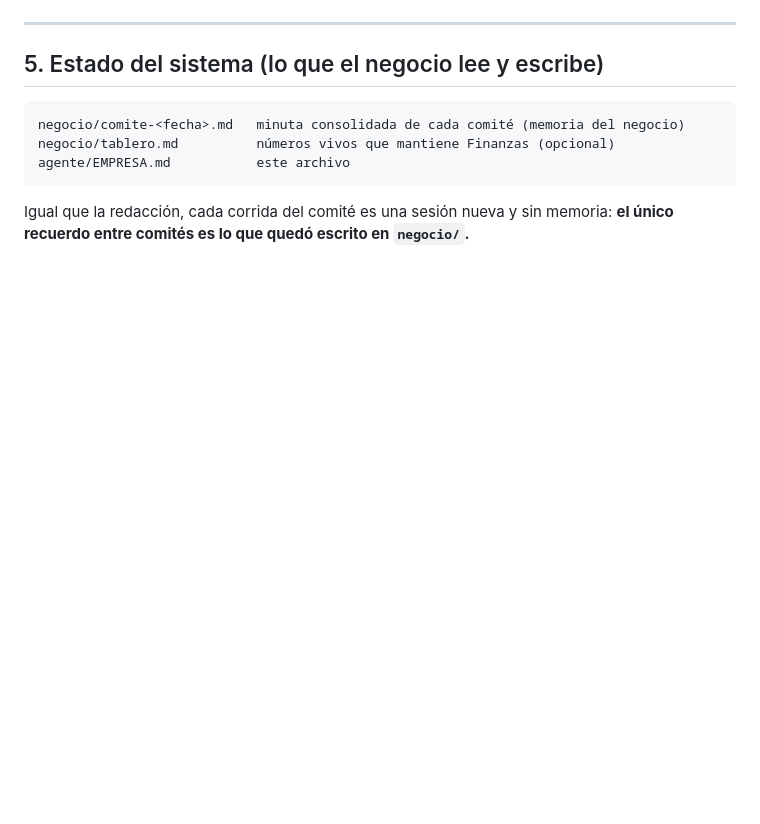
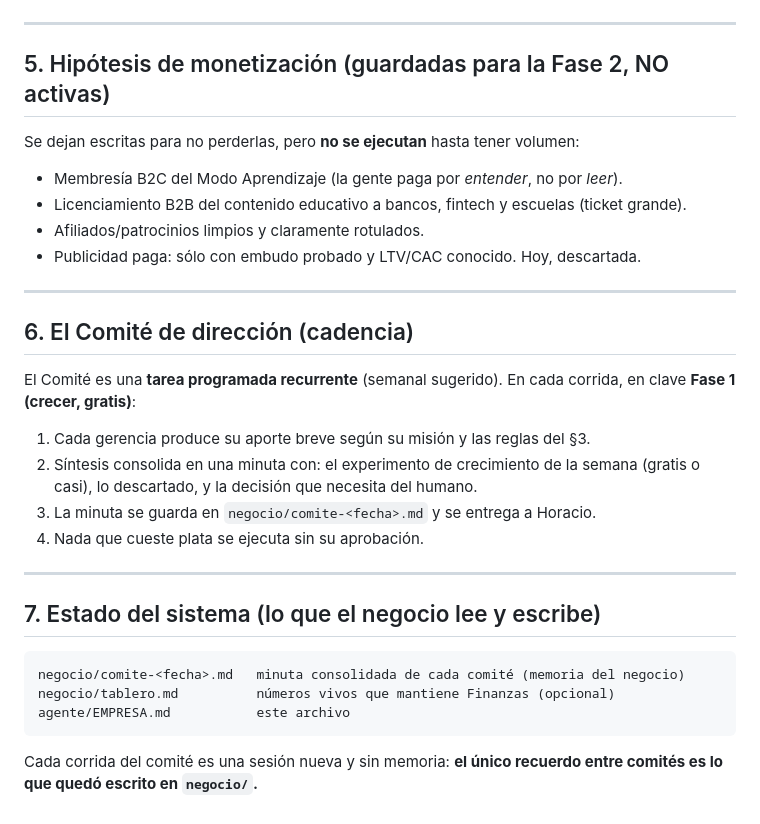
Before and after one commit to hojeda465/delta-portal, a Markdown page: agente/EMPRESA.md, the part around one of its changes. Rendered like a GitHub page; blank space fills up the shorter version.

````diff
--- a/agente/EMPRESA.md
+++ b/agente/EMPRESA.md
@@ -128,7 +134,30 @@ ejecución autónoma de dinero.
 
 ---
 
-## 5. Estado del sistema (lo que el negocio lee y escribe)
+## 5. Hipótesis de monetización (guardadas para la Fase 2, NO activas)
+
+Se dejan escritas para no perderlas, pero **no se ejecutan** hasta tener volumen:
+- Membresía B2C del Modo Aprendizaje (la gente paga por *entender*, no por *leer*).
+- Licenciamiento B2B del contenido educativo a bancos, fintech y escuelas (ticket grande).
+- Afiliados/patrocinios limpios y claramente rotulados.
+- Publicidad paga: sólo con embudo probado y LTV/CAC conocido. Hoy, descartada.
+
+---
+
+## 6. El Comité de dirección (cadencia)
+
+El Comité es una **tarea programada recurrente** (semanal sugerido). En cada corrida,
+en clave **Fase 1 (crecer, gratis)**:
+
+1. Cada gerencia produce su aporte breve según su misión y las reglas del §3.
+2. Síntesis consolida en una minuta con: el experimento de crecimiento de la semana
+   (gratis o casi), lo descartado, y la decisión que necesita del humano.
+3. La minuta se guarda en `negocio/comite-<fecha>.md` y se entrega a Horacio.
+4. Nada que cueste plata se ejecuta sin su aprobación.
+
+---
+
+## 7. Estado del sistema (lo que el negocio lee y escribe)
 
 ```
 negocio/comite-<fecha>.md   minuta consolidada de cada comité (memoria del negocio)
@@ -136,5 +165,5 @@ negocio/tablero.md          números vivos que mantiene Finanzas (opcional)
 agente/EMPRESA.md           este archivo
 ```
 
-Igual que la redacción, cada corrida del comité es una sesión nueva y sin memoria:
-**el único recuerdo entre comités es lo que quedó escrito en `negocio/`.**
+Cada corrida del comité es una sesión nueva y sin memoria: **el único recuerdo entre
+comités es lo que quedó escrito en `negocio/`.**
````
Also changed, not shown: other parts of agente/EMPRESA.md (+102 -96 lines).
